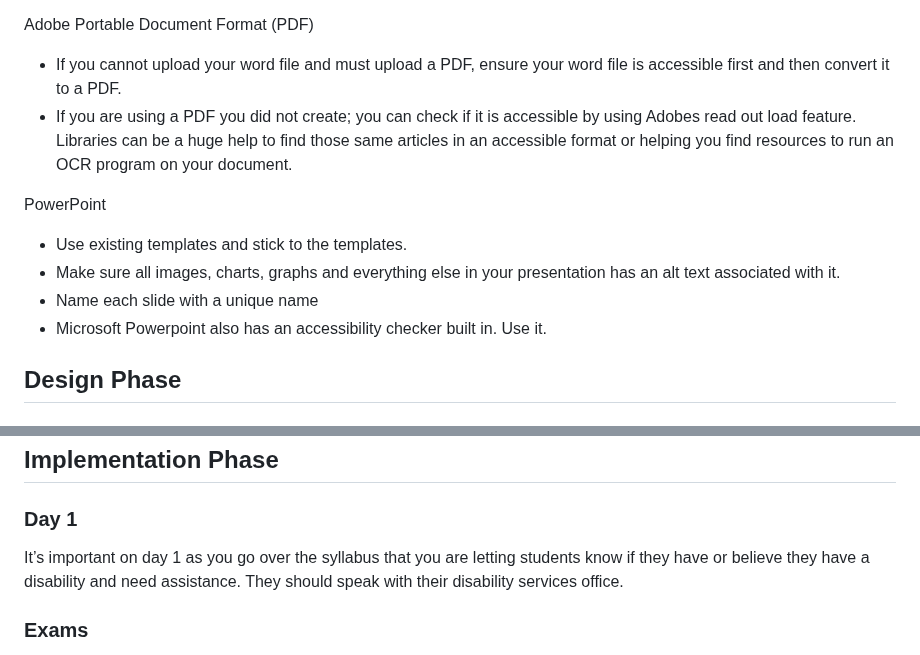
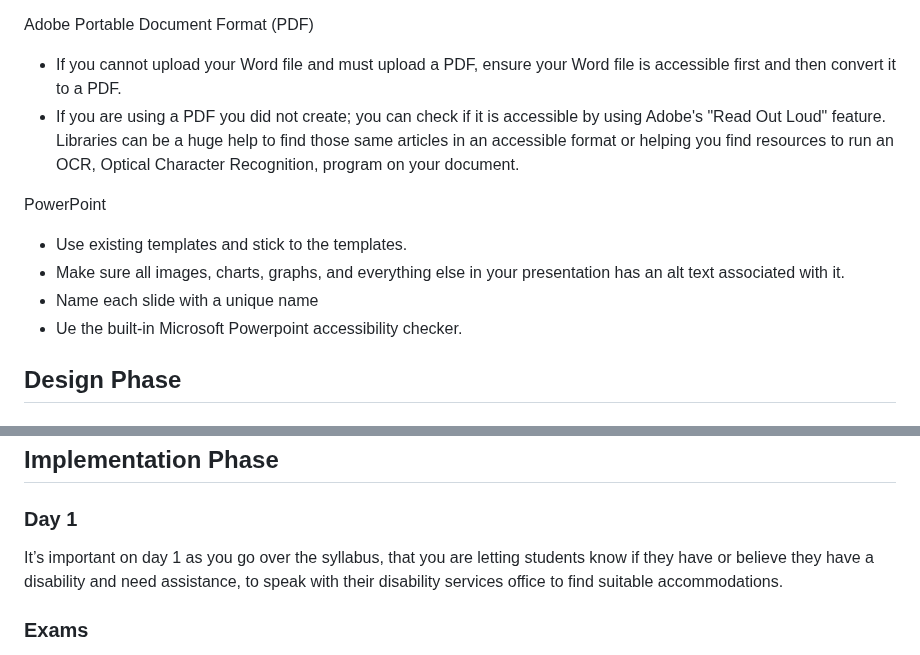
Before and after one commit to jkhurdan/A11yTraining, a Markdown page: CourseContent/A11yChecklist-startfromscratch.md, 2 parts joined by grey strips. Drawn GitHub-style.

```diff
--- a/CourseContent/A11yChecklist-startfromscratch.md
+++ b/CourseContent/A11yChecklist-startfromscratch.md
@@ -49,16 +49,16 @@ Word documents
 
 Adobe Portable Document Format (PDF)
 <ul>
- <li> If you cannot upload your word file and must upload a PDF, ensure your word file is accessible first and then convert it to a PDF. </li>
- <li> If you are using a PDF you did not create; you can check if it is accessible by using Adobes read out load feature. Libraries can be a huge help to find those same articles in an accessible format or helping you find resources to run an OCR program on your document. </li>
+ <li> If you cannot upload your Word file and must upload a PDF, ensure your Word file is accessible first and then convert it to a PDF. </li>
+ <li> If you are using a PDF you did not create; you can check if it is accessible by using Adobe's "Read Out Loud" feature. Libraries can be a huge help to find those same articles in an accessible format or helping you find resources to run an OCR, Optical Character Recognition, program on your document. </li>
 </ul>
 
 PowerPoint
 <ul>
  <li>   Use existing templates and stick to the templates. </li>
-<li>     Make sure all images, charts, graphs and everything else in your presentation has an alt text associated with it.  </li>
+<li>     Make sure all images, charts, graphs, and everything else in your presentation has an alt text associated with it.  </li>
 <li>     Name each slide with a unique name  </li>
-<li>     Microsoft Powerpoint also has an accessibility checker built in. Use it.  </li>
+<li>     Ue the built-in Microsoft Powerpoint accessibility checker.  </li>
 </ul>
 
 ## Design Phase
@@ -85,7 +85,7 @@ Similar to video clips, if you are posting audio then you should also include a
 ## Implementation Phase
 ### Day 1
 
-It’s important on day 1 as you go over the syllabus that you are letting students know if they have or believe they have a disability and need assistance. They should speak with their disability services office.
+It’s important on day 1 as you go over the syllabus, that you are letting students know if they have or believe they have a disability and need assistance, to speak with their disability services office to find suitable accommodations.
 
 ### Exams
 Work with your IT department and LMS management team to ensure that any exam is accessible with a screen reader. If a student presents you with a letter for an extended time, you should also work with them to help you determine how to go about making those arrangments online.
```
Also changed, not shown: other parts of CourseContent/A11yChecklist-startfromscratch.md (+11 -11 lines).
